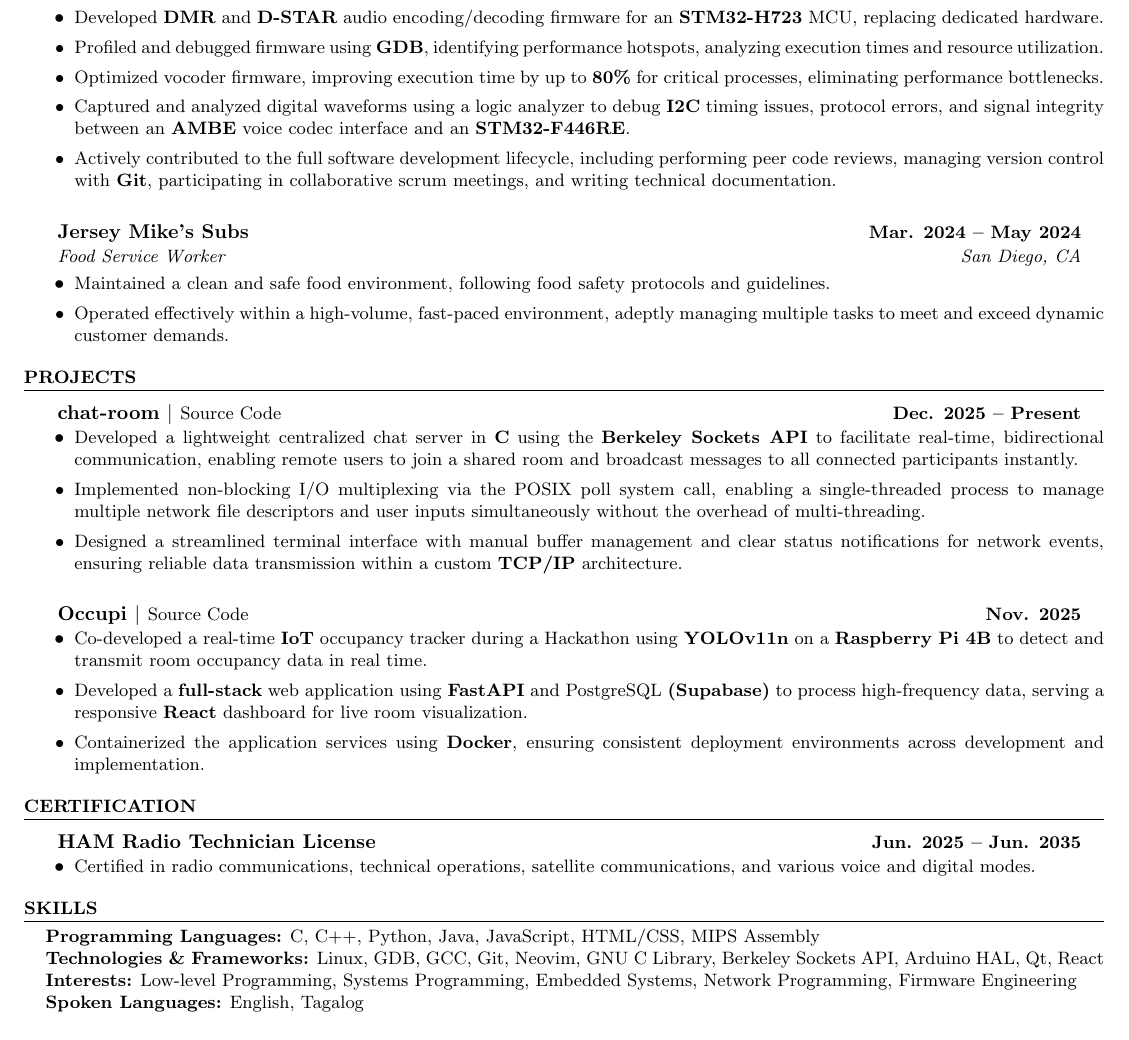
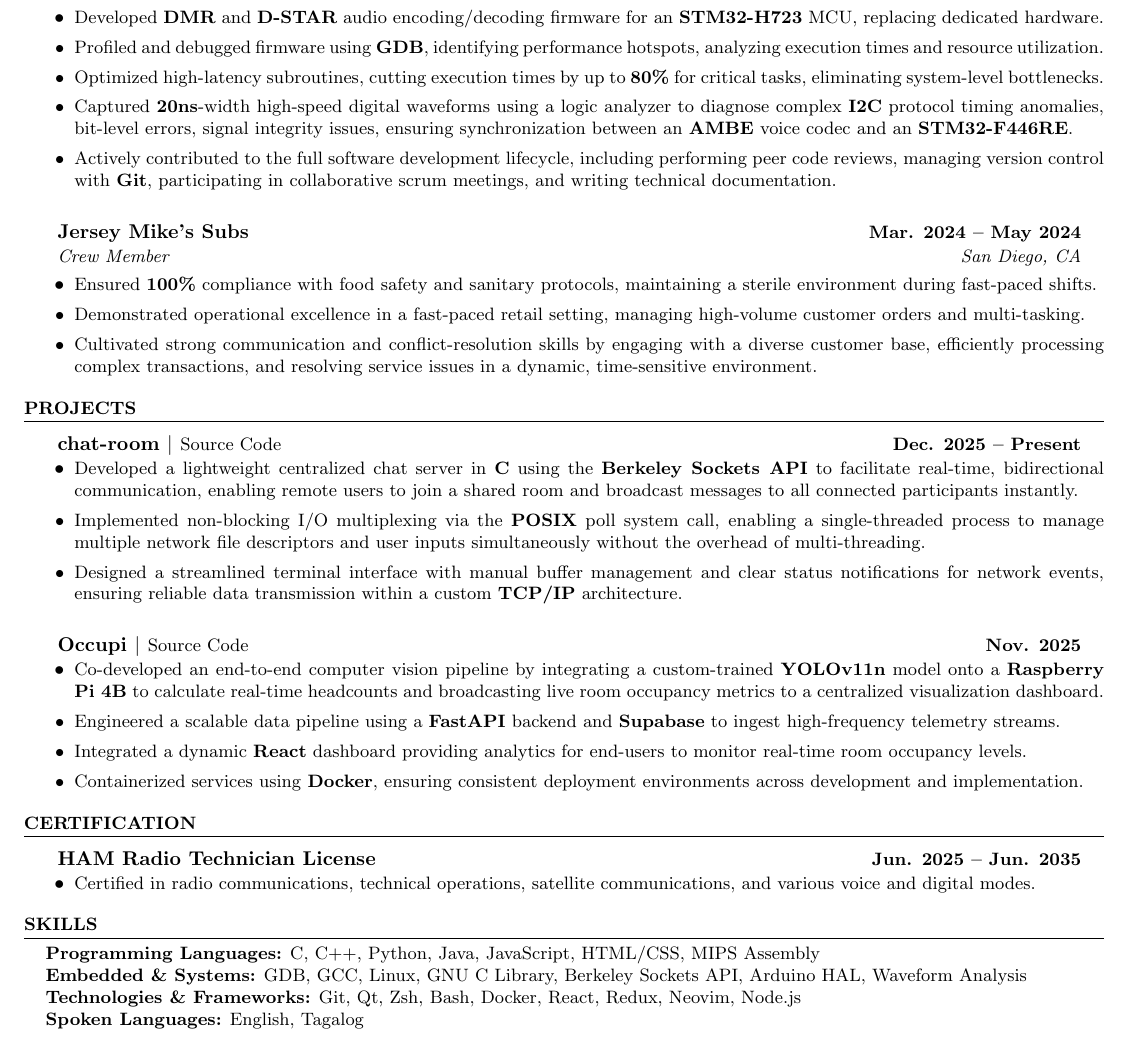
Before and after one commit to ElijahInamarga/resume, a LaTeX CV (resume.tex): part of the page, cut so that both start at the same text. Compiled offline with pdfLaTeX.

Commit message:
Update resume with optimized descriptions and skills

```diff
--- a/resume.tex
+++ b/resume.tex
@@ -61,17 +61,18 @@
       \begin{itemize}[leftmargin=0.2in, label=$\bullet$]
         \resumeItem{Developed \textbf{DMR} and \textbf{D-STAR} audio encoding/decoding firmware for an \textbf{STM32-H723} MCU, replacing dedicated hardware.}
         \resumeItem{Profiled and debugged firmware using \textbf{GDB}, identifying performance hotspots, analyzing execution times and resource utilization.}
-        \resumeItem{Optimized vocoder firmware, improving execution time by up to \textbf{80\%} for critical processes, eliminating performance bottlenecks.}
-        \resumeItem{Captured and analyzed digital waveforms using a logic analyzer to debug \textbf{I2C} timing issues, protocol errors, and signal integrity between an \textbf{AMBE} voice codec interface and an \textbf{STM32-F446RE}.}
+        \resumeItem{Optimized high-latency subroutines, cutting execution times by up to \textbf{80\%} for critical tasks, eliminating system-level bottlenecks.}
+        \resumeItem{Captured \textbf{20ns}-width high-speed digital waveforms using a logic analyzer to diagnose complex \textbf{I2C} protocol timing anomalies, bit-level errors, signal integrity issues, ensuring synchronization between an \textbf{AMBE} voice codec and an \textbf{STM32-F446RE}.}
         \resumeItem{Actively contributed to the full software development lifecycle, including performing peer code reviews, managing version control with \textbf{Git}, participating in collaborative scrum meetings, and writing technical documentation.}
       \end{itemize}
 
     \resumeHeading
       {Jersey Mike's Subs}{\textbf{Mar. 2024 -- May 2024}}
-      {Food Service Worker}{San Diego, CA}
+      {Crew Member}{San Diego, CA}
       \begin{itemize}[leftmargin=0.2in, label=$\bullet$]
-        \resumeItem{Maintained a clean and safe food environment, following food safety protocols and guidelines.}
-        \resumeItem{Operated effectively within a high-volume, fast-paced environment, adeptly managing multiple tasks to meet and exceed dynamic customer demands.}
+        \resumeItem{Ensured \textbf{100\%} compliance with food safety and sanitary protocols, maintaining a sterile environment during fast-paced shifts.}
+        \resumeItem{Demonstrated operational excellence in a fast-paced retail setting, managing high-volume customer orders and multi-tasking.}
+        \resumeItem{Cultivated strong communication and conflict-resolution skills by engaging with a diverse customer base, efficiently processing complex transactions, and resolving service issues in a dynamic, time-sensitive environment.}
       \end{itemize}
 \end{itemize}
 
@@ -82,16 +83,17 @@
       {chat-room $|$ \normalfont\small\href{https://github.com/ElijahInamarga/chat-room}{Source Code}}{\textbf{Dec. 2025 -- Present}}
       \begin{itemize}[leftmargin=0.2in, label=$\bullet$]
         \resumeItem{Developed a lightweight centralized chat server in \textbf{C} using the \textbf{Berkeley Sockets API} to facilitate real-time, bidirectional communication, enabling remote users to join a shared room and broadcast messages to all connected participants instantly.}
-        \resumeItem{Implemented non-blocking I/O multiplexing via the POSIX poll system call, enabling a single-threaded process to manage multiple network file descriptors and user inputs simultaneously without the overhead of multi-threading.}
+        \resumeItem{Implemented non-blocking I/O multiplexing via the \textbf{POSIX} poll system call, enabling a single-threaded process to manage multiple network file descriptors and user inputs simultaneously without the overhead of multi-threading.}
         \resumeItem{Designed a streamlined terminal interface with manual buffer management and clear status notifications for network events, ensuring reliable data transmission within a custom \textbf{TCP/IP} architecture.}
       \end{itemize}
 
     \resumeProjectHeading
       {Occupi $|$ \normalfont\small\href{https://github.com/CarlosG-05/OccupyAI}{Source Code}}{\textbf{Nov. 2025}}
       \begin{itemize}[leftmargin=0.2in, label=$\bullet$]
-        \resumeItem{Co-developed a real-time \textbf{IoT} occupancy tracker during a Hackathon using \textbf{YOLOv11n} on a \textbf{Raspberry Pi 4B} to detect and transmit room occupancy data in real time.}
-        \resumeItem{Developed a \textbf{full-stack} web application using \textbf{FastAPI} and PostgreSQL \textbf{(Supabase)} to process high-frequency data, serving a responsive \textbf{React} dashboard for live room visualization.}
-        \resumeItem{Containerized the application services using \textbf{Docker}, ensuring consistent deployment environments across development and implementation.}
+        \resumeItem{Co-developed an end-to-end computer vision pipeline by integrating a custom-trained \textbf{YOLOv11n} model onto a \textbf{Raspberry Pi 4B} to calculate real-time headcounts and broadcasting live room occupancy metrics to a centralized visualization dashboard.}
+        \resumeItem{Engineered a scalable data pipeline using a \textbf{FastAPI} backend and \textbf{Supabase} to ingest high-frequency telemetry streams.}
+        \resumeItem{Integrated a dynamic \textbf{React} dashboard providing analytics for end-users to monitor real-time room occupancy levels.}
+        \resumeItem{Containerized services using \textbf{Docker}, ensuring consistent deployment environments across development and implementation.}
       \end{itemize}
 \end{itemize}
 
@@ -110,8 +112,8 @@
 \begin{itemize}[leftmargin=0.15in, label={}]
     \small{\item{
      \textbf{Programming Languages:} C, C++, Python, Java, JavaScript, HTML/CSS, MIPS Assembly \\
-     \textbf{Technologies \& Frameworks:} Linux, GDB, GCC, Git, Neovim, GNU C Library, Berkeley Sockets API, Arduino HAL, Qt, React \\
-     \textbf{Interests:} Low-level Programming, Systems Programming, Embedded Systems, Network Programming, Firmware Engineering \\
+     \textbf{Embedded \& Systems:} GDB, GCC, Linux, GNU C Library, Berkeley Sockets API, Arduino HAL, Waveform Analysis \\
+     \textbf{Technologies \& Frameworks:} Git, Qt, Zsh, Bash, Docker, React, Redux, Neovim, Node.js \\
      \textbf{Spoken Languages:} English, Tagalog \\
     }}
 \end{itemize}
```
